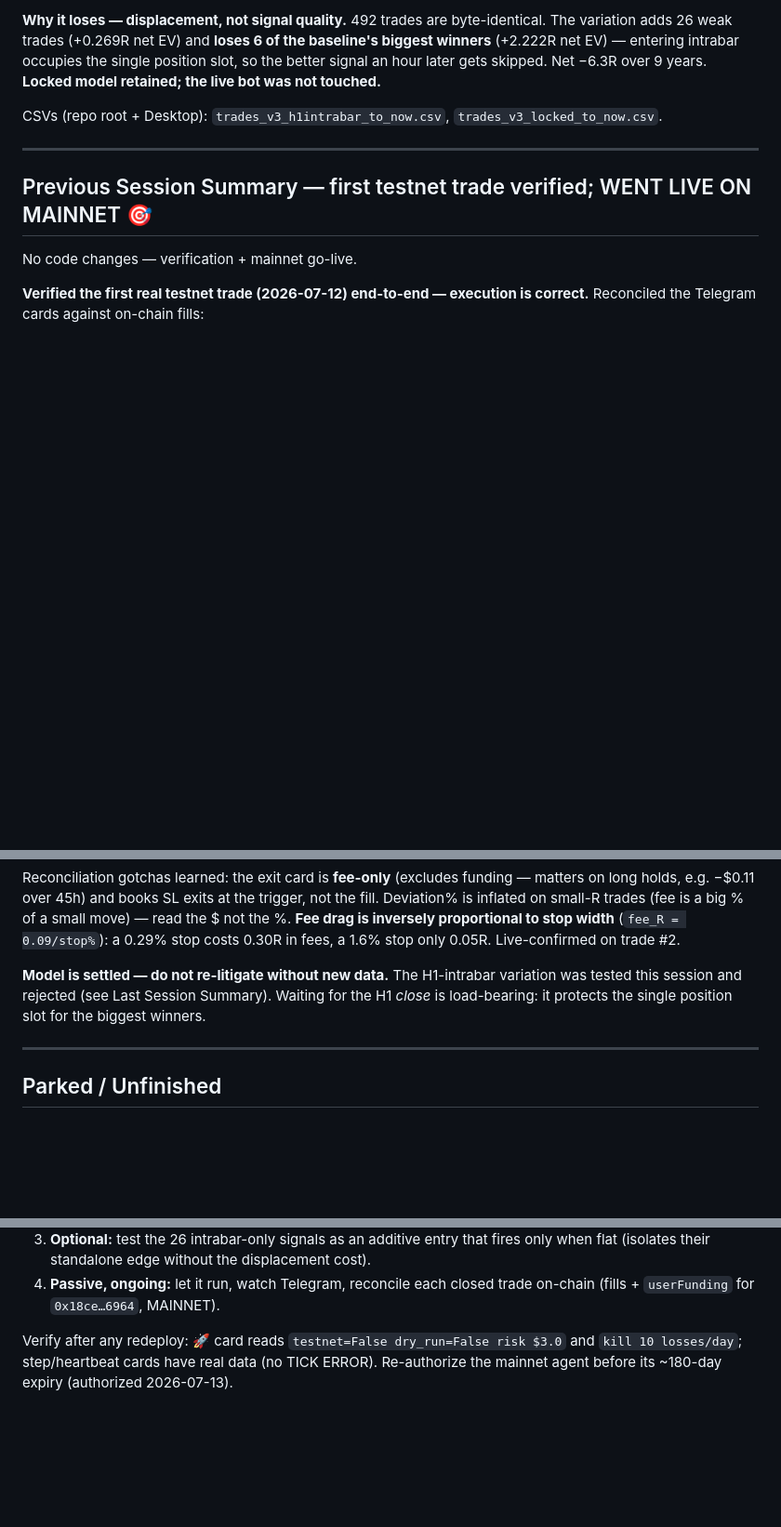
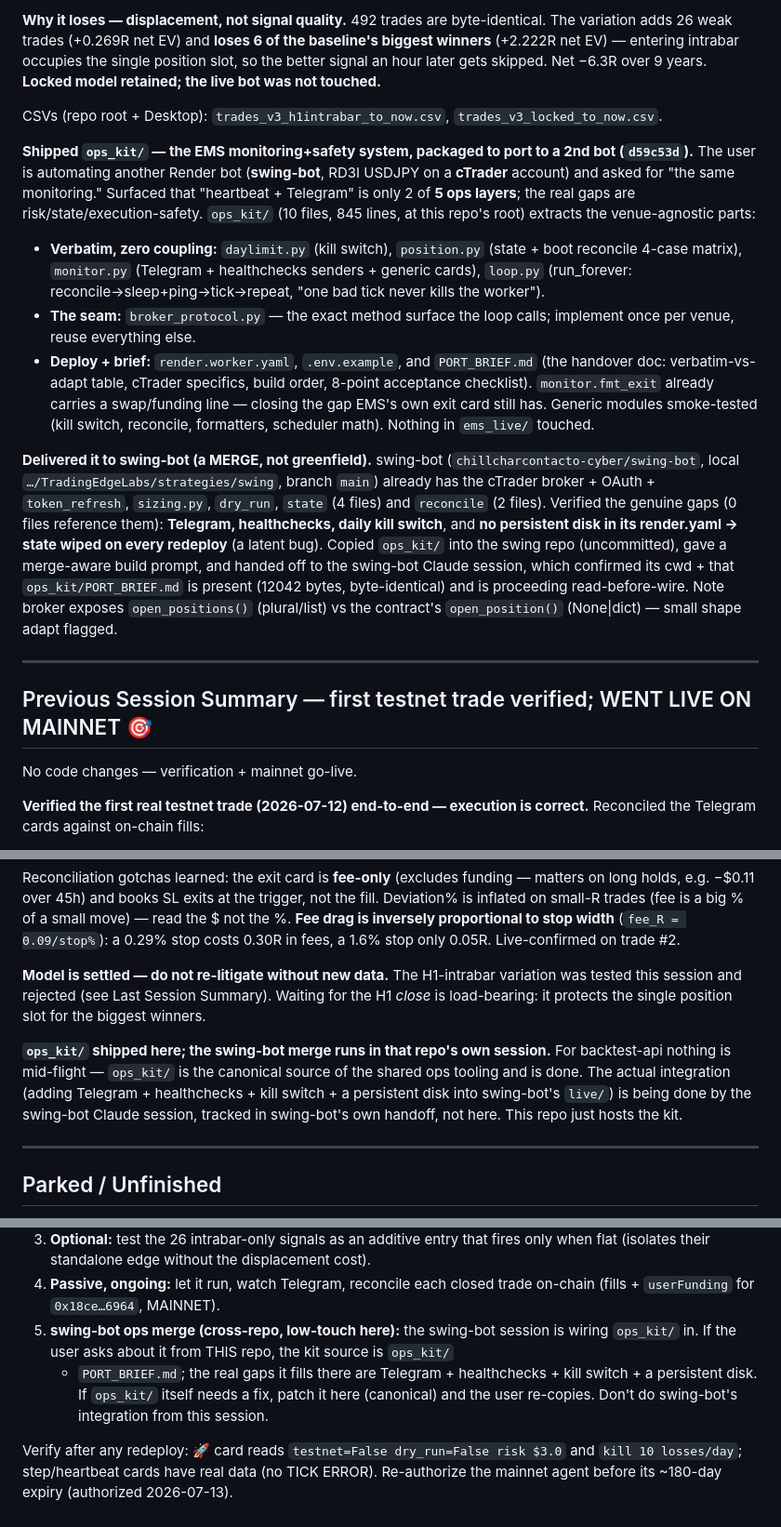
Before and after one commit to chillcharcontacto-cyber/backtest-api, a Markdown page: docs/handoff/HANDOFF.md, 3 parts joined by grey strips. Shown at 93% size. GitHub-like rendering; blank space fills up the shorter version.

```diff
--- a/docs/handoff/HANDOFF.md
+++ b/docs/handoff/HANDOFF.md
@@ -41,6 +41,35 @@ better signal an hour later gets skipped. Net −6.3R over 9 years. **Locked mod
 the live bot was not touched.**
 
 CSVs (repo root + Desktop): `trades_v3_h1intrabar_to_now.csv`, `trades_v3_locked_to_now.csv`.
+
+**Shipped `ops_kit/` — the EMS monitoring+safety system, packaged to port to a 2nd bot
+(`d59c53d`).** The user is automating another Render bot (**swing-bot**, RD3I USDJPY on a
+**cTrader** account) and asked for "the same monitoring." Surfaced that "heartbeat +
+Telegram" is only 2 of **5 ops layers**; the real gaps are risk/state/execution-safety.
+`ops_kit/` (10 files, 845 lines, at this repo's root) extracts the venue-agnostic parts:
+- **Verbatim, zero coupling:** `daylimit.py` (kill switch), `position.py` (state + boot
+  reconcile 4-case matrix), `monitor.py` (Telegram + healthchecks senders + generic
+  cards), `loop.py` (run_forever: reconcile→sleep+ping→tick→repeat, "one bad tick never
+  kills the worker").
+- **The seam:** `broker_protocol.py` — the exact method surface the loop calls; implement
+  once per venue, reuse everything else.
+- **Deploy + brief:** `render.worker.yaml`, `.env.example`, and `PORT_BRIEF.md` (the
+  handover doc: verbatim-vs-adapt table, cTrader specifics, build order, 8-point
+  acceptance checklist). `monitor.fmt_exit` already carries a swap/funding line — closing
+  the gap EMS's own exit card still has. Generic modules smoke-tested (kill switch,
+  reconcile, formatters, scheduler math). Nothing in `ems_live/` touched.
+
+**Delivered it to swing-bot (a MERGE, not greenfield).** swing-bot
+(`chillcharcontacto-cyber/swing-bot`, local `…/TradingEdgeLabs/strategies/swing`, branch
+`main`) already has the cTrader broker + OAuth + `token_refresh`, `sizing.py`, `dry_run`,
+`state` (4 files) and `reconcile` (2 files). Verified the genuine gaps (0 files reference
+them): **Telegram, healthchecks, daily kill switch**, and **no persistent disk in its
+render.yaml → state wiped on every redeploy** (a latent bug). Copied `ops_kit/` into the
+swing repo (uncommitted), gave a merge-aware build prompt, and handed off to the swing-bot
+Claude session, which confirmed its cwd + that `ops_kit/PORT_BRIEF.md` is present
+(12042 bytes, byte-identical) and is proceeding read-before-wire. Note broker exposes
+`open_positions()` (plural/list) vs the contract's `open_position()` (None|dict) — small
+shape adapt flagged.
 
 ---
 
@@ -239,6 +268,12 @@ costs 0.30R in fees, a 1.6% stop only 0.05R. Live-confirmed on trade #2.
 tested this session and rejected (see Last Session Summary). Waiting for the H1 *close* is
 load-bearing: it protects the single position slot for the biggest winners.
 
+**`ops_kit/` shipped here; the swing-bot merge runs in that repo's own session.** For
+backtest-api nothing is mid-flight — `ops_kit/` is the canonical source of the shared ops
+tooling and is done. The actual integration (adding Telegram + healthchecks + kill switch +
+a persistent disk into swing-bot's `live/`) is being done by the swing-bot Claude session,
+tracked in swing-bot's own handoff, not here. This repo just hosts the kit.
+
 ---
 
 ## Parked / Unfinished
@@ -311,6 +346,11 @@ so this needs a new data path in the EMS stack.
    when flat (isolates their standalone edge without the displacement cost).
 4. **Passive, ongoing:** let it run, watch Telegram, reconcile each closed trade on-chain
    (fills + `userFunding` for `0x18ce…6964`, MAINNET).
+5. **swing-bot ops merge (cross-repo, low-touch here):** the swing-bot session is wiring
+   `ops_kit/` in. If the user asks about it from THIS repo, the kit source is `ops_kit/`
+   + `PORT_BRIEF.md`; the real gaps it fills there are Telegram + healthchecks + kill
+   switch + a persistent disk. If `ops_kit/` itself needs a fix, patch it here (canonical)
+   and the user re-copies. Don't do swing-bot's integration from this session.
 
 Verify after any redeploy: 🚀 card reads `testnet=False dry_run=False risk $3.0` and
 `kill 10 losses/day`; step/heartbeat cards have real data (no TICK ERROR).
```
Also changed, not shown: other parts of docs/handoff/HANDOFF.md (+1 -1 lines), docs/decisions-log.md (+38 -0 lines).
